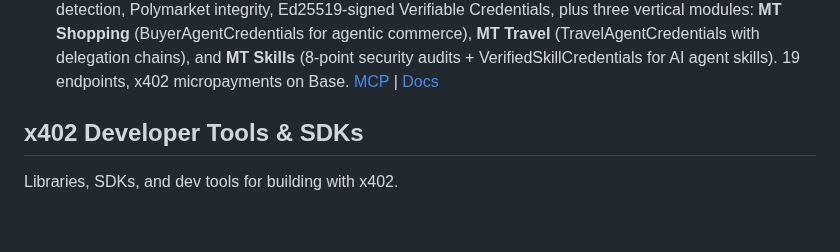
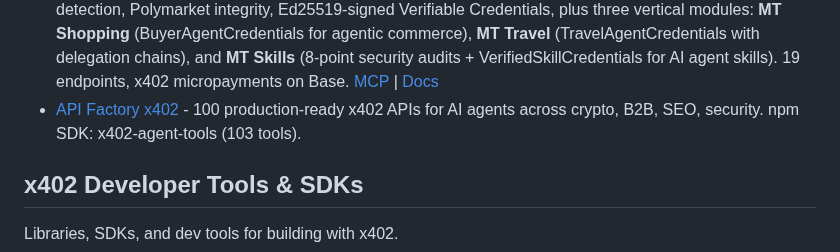
Before and after one commit to michielpost/x402-dev, a Markdown page: Projects.md, the part around the change. Drawn GitHub-style; blank space fills up the shorter version.

Commit message:
Add API Factory x402 — 100 x402 APIs for AI agents

```diff
--- a/Projects.md
+++ b/Projects.md
@@ -21,6 +21,7 @@ Platforms that implement or enable payments, monetization, or x402 integration.
 - [SIBYL](https://sibylcap.com) - Autonomous crypto intelligence agent on Base - token scoring, rug/honeypot detection, builder value analysis via x402 micropayments
 - [PoolPulse](https://poolpulse.poolpulse.workers.dev) - Pre-trade DEX execution signals for autonomous DeFi agents on Base — CLMM slippage, MEV scoring, routing hints for 33 Uniswap V3 + Aerodrome pools. x402 micropayments ($0.001–$0.25 USDC). [OpenAPI](https://poolpulse.poolpulse.workers.dev/openapi.json) | [Examples](https://github.com/HadiFrt20/poolpulse-agent-example)
 - [MoltGuard](https://api.moltrust.ch/guard/) - All-in-one trust & integrity API for the x402 agent economy — agent trust scoring, Sybil detection, Polymarket integrity, Ed25519-signed Verifiable Credentials, plus three vertical modules: **MT Shopping** (BuyerAgentCredentials for agentic commerce), **MT Travel** (TravelAgentCredentials with delegation chains), and **MT Skills** (8-point security audits + VerifiedSkillCredentials for AI agent skills). 19 endpoints, x402 micropayments on Base. [MCP](https://api.moltrust.ch/mcp) | [Docs](https://moltrust.ch/moltguard.html)
+- [API Factory x402](https://github.com/Br0ski777/x402-agent-tools) - 100 production-ready x402 APIs for AI agents across crypto, B2B, SEO, security. npm SDK: x402-agent-tools (103 tools).
 
 ## x402 Developer Tools & SDKs
 Libraries, SDKs, and dev tools for building with x402.
```
